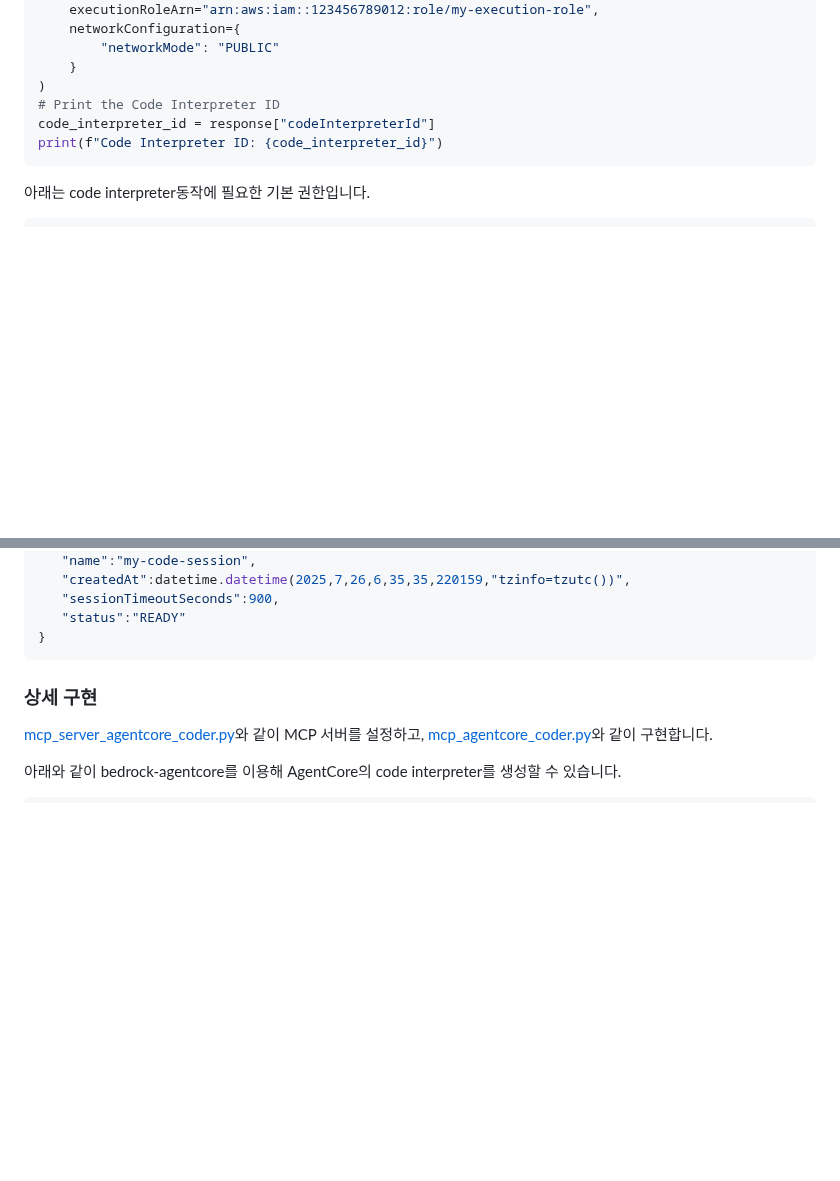
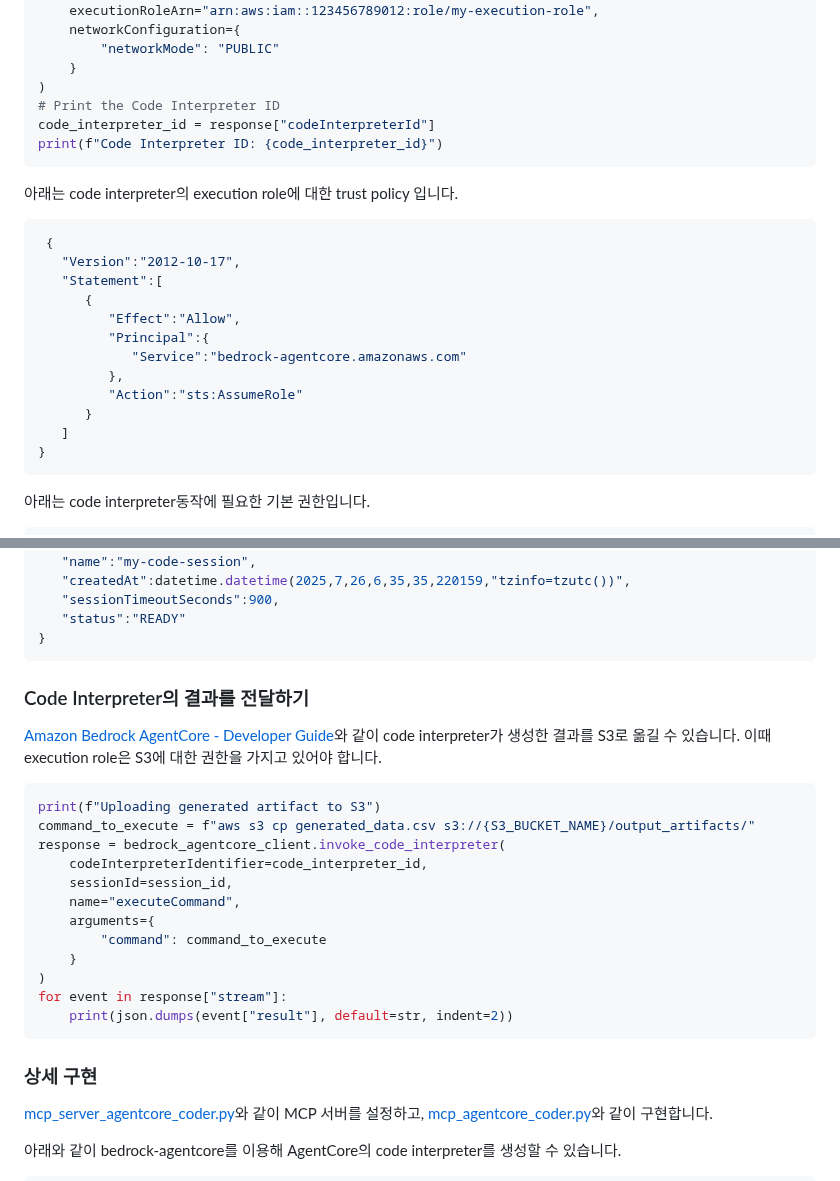
Before and after one commit to kyopark2014/agent-runtime, a Markdown page: code-interpreter.md, 2 parts joined by grey strips. Drawn GitHub-style; blank space fills up the shorter version.

````diff
--- a/code-interpreter.md
+++ b/code-interpreter.md
@@ -167,6 +167,23 @@ code_interpreter_id = response["codeInterpreterId"]
 print(f"Code Interpreter ID: {code_interpreter_id}")
 ```
 
+아래는 code interpreter의 execution role에 대한 trust policy 입니다.
+
+```java
+ {
+   "Version":"2012-10-17",
+   "Statement":[
+      {
+         "Effect":"Allow",
+         "Principal":{
+            "Service":"bedrock-agentcore.amazonaws.com"
+         },
+         "Action":"sts:AssumeRole"
+      }
+   ]
+}
+```
+
 아래는 code interpreter동작에 필요한 기본 권한입니다.
 
 ```java
@@ -245,6 +262,24 @@ items = response['items']
 }
 ```
 
+### Code Interpreter의 결과를 전달하기
+
+[Amazon Bedrock AgentCore - Developer Guide](https://docs.aws.amazon.com/pdfs/bedrock-agentcore/latest/devguide/bedrock-agentcore-dg.pdf)와 같이 code interpreter가 생성한 결과를 S3로 옮길 수 있습니다. 이때 execution role은 S3에 대한 권한을 가지고 있어야 합니다.
+
+```python
+print(f"Uploading generated artifact to S3")
+command_to_execute = f"aws s3 cp generated_data.csv s3://{S3_BUCKET_NAME}/output_artifacts/"
+response = bedrock_agentcore_client.invoke_code_interpreter(
+    codeInterpreterIdentifier=code_interpreter_id,
+    sessionId=session_id,
+    name="executeCommand",
+    arguments={
+        "command": command_to_execute
+    }
+)
+for event in response["stream"]:
+    print(json.dumps(event["result"], default=str, indent=2))
+```
 
 ### 상세 구현
 
````
Also changed, not shown: other parts of code-interpreter.md (+1 -0 lines).
